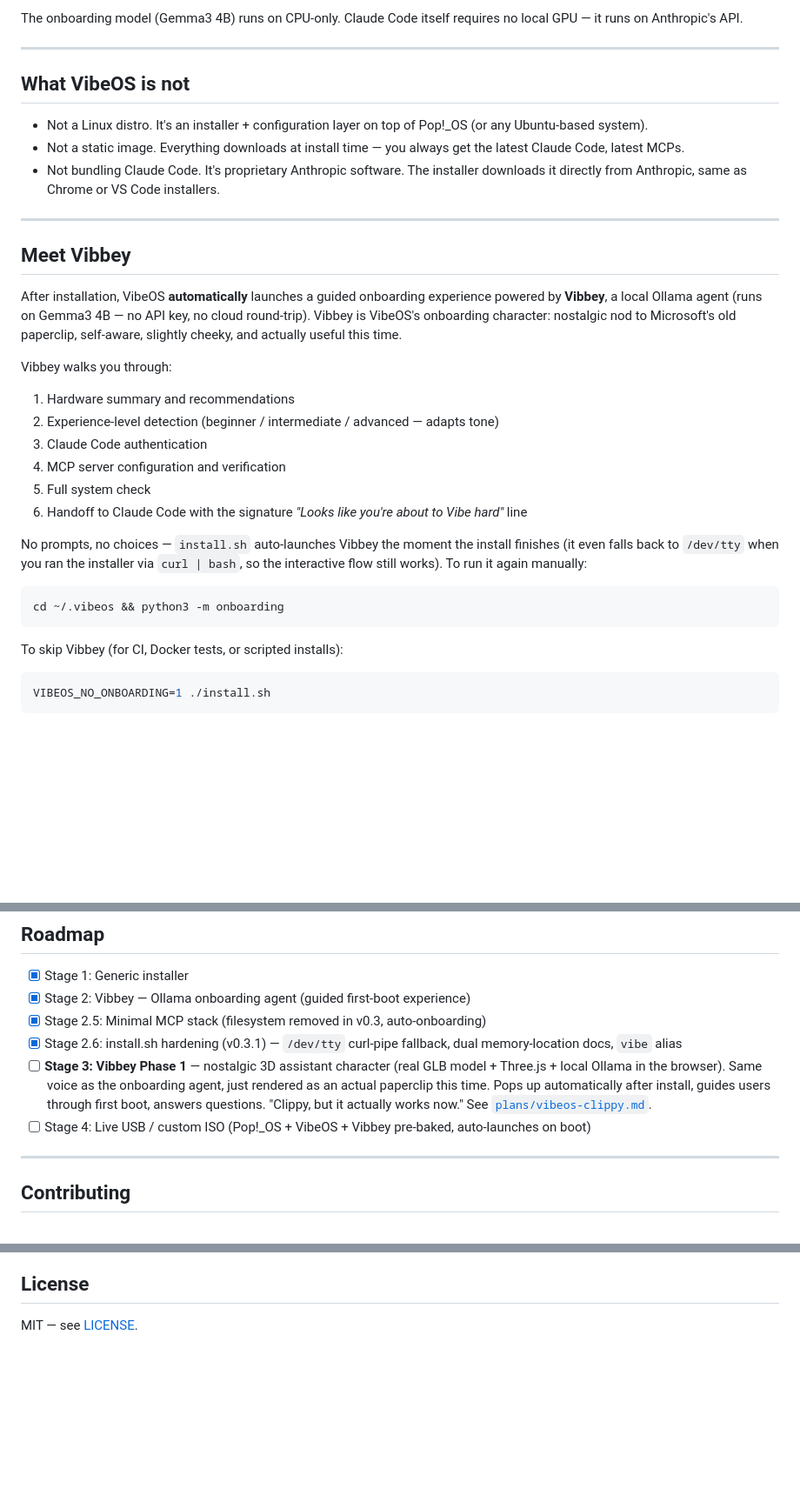
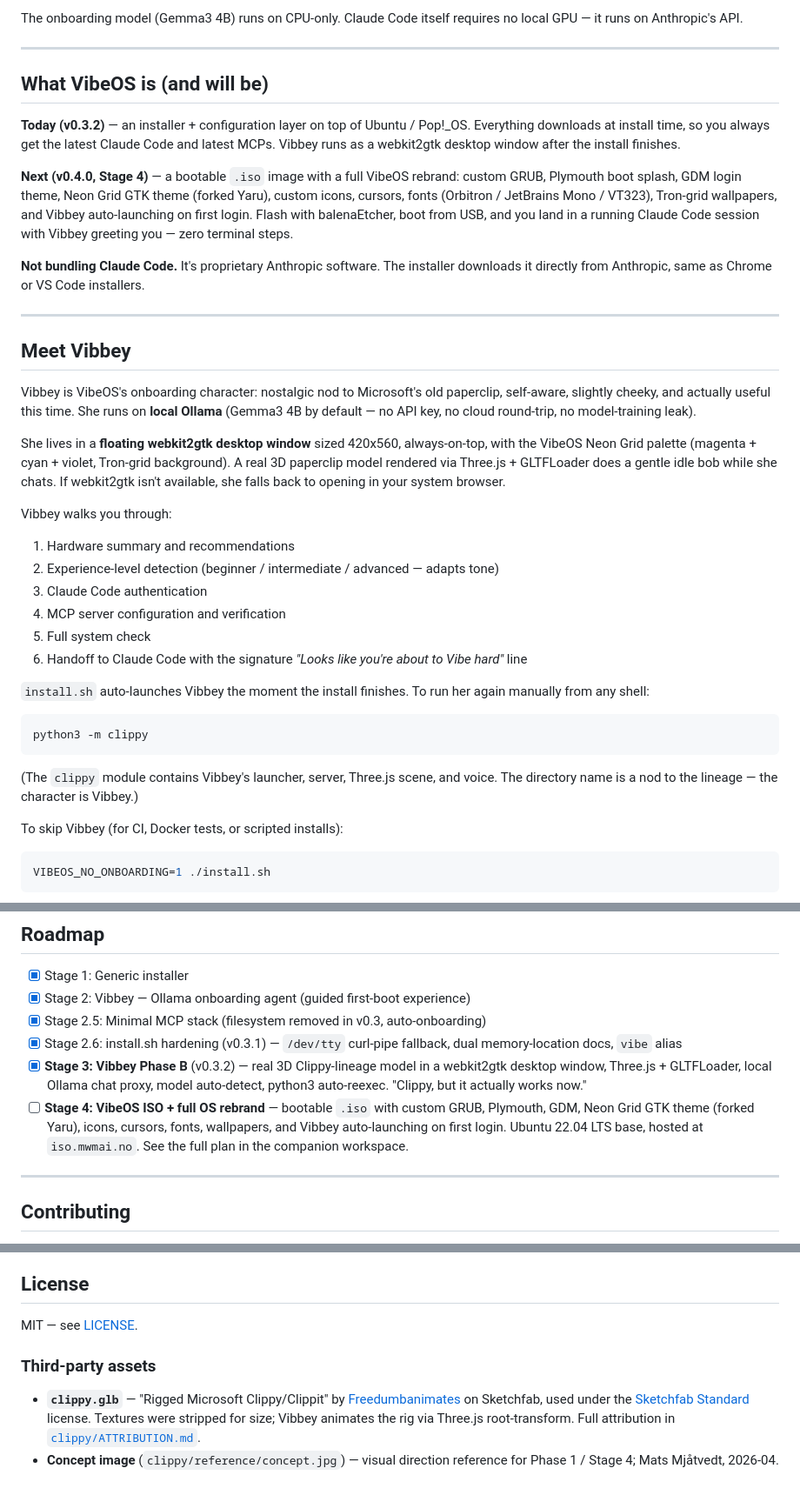
Before and after one commit to Matswm86/vibeos, a Markdown page: README.md, 3 parts joined by grey strips. Shown at 87% size. Drawn GitHub-style; blank space fills up the shorter version.

Commit message:
README refresh — Vibbey concept image + Phase B shipped + Stage 4 framing
Headline change: embed the Neon Grid concept image at the top so the
GitHub README finally shows people what Vibbey actually looks like,
instead of just describing her in prose.

- Hero image: clippy/reference/concept.jpg (1408x768) with caption
  naming the Neon Grid UI and the "local Ollama, zero cloud" pitch.
- Tagline rewritten: Vibbey is now a "floating desktop window" that
  "pops up" — matches the real webkit2gtk behavior shipped in Phase B.
- "What gets installed" table: Python 3.11 → 3.10+ (distro default),
  added a WebKit2 + GTK row for the desktop window.
- "What VibeOS is not" → "What VibeOS is (and will be)" — honest split
  between today's installer (v0.3.2) and the planned ISO (v0.4.0 /
  Stage 4) so readers know what's real vs roadmap.
- "Meet Vibbey" rewritten: describes the 420x560 webkit2gtk window,
  3D Clippy-lineage model via Three.js + GLTFLoader, neon rim lights,
  fallback to system browser, manual re-launch via `python3 -m clippy`.
- Roadmap: Stage 3 Phase B marked [x] shipped, Stage 4 updated with
  GRUB/Plymouth/GDM/Neon Grid theme/fonts/wallpaper detail.
- Third-party assets section added under License: Freedumbanimates +
  Sketchfab Standard credit for clippy.glb, concept image credit.

Co-Authored-By: Claude Opus 4.6 (1M context) <noreply@anthropic.com>

````diff
--- a/README.md
+++ b/README.md
@@ -56,17 +61,21 @@ The onboarding model (Gemma3 4B) runs on CPU-only. Claude Code itself requires n
 
 ---
 
-## What VibeOS is not
+## What VibeOS is (and will be)
 
-- Not a Linux distro. It's an installer + configuration layer on top of Pop!\_OS (or any Ubuntu-based system).
-- Not a static image. Everything downloads at install time — you always get the latest Claude Code, latest MCPs.
-- Not bundling Claude Code. It's proprietary Anthropic software. The installer downloads it directly from Anthropic, same as Chrome or VS Code installers.
+**Today (v0.3.2)** — an installer + configuration layer on top of Ubuntu / Pop!\_OS. Everything downloads at install time, so you always get the latest Claude Code and latest MCPs. Vibbey runs as a webkit2gtk desktop window after the install finishes.
+
+**Next (v0.4.0, Stage 4)** — a bootable `.iso` image with a full VibeOS rebrand: custom GRUB, Plymouth boot splash, GDM login theme, Neon Grid GTK theme (forked Yaru), custom icons, cursors, fonts (Orbitron / JetBrains Mono / VT323), Tron-grid wallpapers, and Vibbey auto-launching on first login. Flash with balenaEtcher, boot from USB, and you land in a running Claude Code session with Vibbey greeting you — zero terminal steps.
+
+**Not bundling Claude Code.** It's proprietary Anthropic software. The installer downloads it directly from Anthropic, same as Chrome or VS Code installers.
 
 ---
 
 ## Meet Vibbey
 
-After installation, VibeOS **automatically** launches a guided onboarding experience powered by **Vibbey**, a local Ollama agent (runs on Gemma3 4B — no API key, no cloud round-trip). Vibbey is VibeOS's onboarding character: nostalgic nod to Microsoft's old paperclip, self-aware, slightly cheeky, and actually useful this time.
+Vibbey is VibeOS's onboarding character: nostalgic nod to Microsoft's old paperclip, self-aware, slightly cheeky, and actually useful this time. She runs on **local Ollama** (Gemma3 4B by default — no API key, no cloud round-trip, no model-training leak).
+
+She lives in a **floating webkit2gtk desktop window** sized 420x560, always-on-top, with the VibeOS Neon Grid palette (magenta + cyan + violet, Tron-grid background). A real 3D paperclip model rendered via Three.js + GLTFLoader does a gentle idle bob while she chats. If webkit2gtk isn't available, she falls back to opening in your system browser.
 
 Vibbey walks you through:
 
@@ -77,11 +86,13 @@ Vibbey walks you through:
 5. Full system check
 6. Handoff to Claude Code with the signature *"Looks like you're about to Vibe hard"* line
 
-No prompts, no choices — `install.sh` auto-launches Vibbey the moment the install finishes (it even falls back to `/dev/tty` when you ran the installer via `curl | bash`, so the interactive flow still works). To run it again manually:
+`install.sh` auto-launches Vibbey the moment the install finishes. To run her again manually from any shell:
 
 ```bash
-cd ~/.vibeos && python3 -m onboarding
+python3 -m clippy
 ```
+
+(The `clippy` module contains Vibbey's launcher, server, Three.js scene, and voice. The directory name is a nod to the lineage — the character is Vibbey.)
 
 To skip Vibbey (for CI, Docker tests, or scripted installs):
 
@@ -130,8 +141,8 @@ Or use [VibeOS Managed MCP](https://github.com/Matswm86/vibeos) — hosted Qdran
 - [x] Stage 2: Vibbey — Ollama onboarding agent (guided first-boot experience)
 - [x] Stage 2.5: Minimal MCP stack (filesystem removed in v0.3, auto-onboarding)
 - [x] Stage 2.6: install.sh hardening (v0.3.1) — `/dev/tty` curl-pipe fallback, dual memory-location docs, `vibe` alias
-- [ ] **Stage 3: Vibbey Phase 1** — nostalgic 3D assistant character (real GLB model + Three.js + local Ollama in the browser). Same voice as the onboarding agent, just rendered as an actual paperclip this time. Pops up automatically after install, guides users through first boot, answers questions. "Clippy, but it actually works now." See [`plans/vibeos-clippy.md`](../../plans/vibeos-clippy.md).
-- [ ] Stage 4: Live USB / custom ISO (Pop!_OS + VibeOS + Vibbey pre-baked, auto-launches on boot)
+- [x] **Stage 3: Vibbey Phase B** (v0.3.2) — real 3D Clippy-lineage model in a webkit2gtk desktop window, Three.js + GLTFLoader, local Ollama chat proxy, model auto-detect, python3 auto-reexec. "Clippy, but it actually works now."
+- [ ] **Stage 4: VibeOS ISO + full OS rebrand** — bootable `.iso` with custom GRUB, Plymouth, GDM, Neon Grid GTK theme (forked Yaru), icons, cursors, fonts, wallpapers, and Vibbey auto-launching on first login. Ubuntu 22.04 LTS base, hosted at `iso.mwmai.no`. See the full plan in the companion workspace.
 
 ---
 
@@ -152,3 +163,8 @@ chmod +x install.sh
 ## License
 
 MIT — see [LICENSE](LICENSE).
+
+### Third-party assets
+
+- **`clippy.glb`** — "Rigged Microsoft Clippy/Clippit" by [Freedumbanimates](https://sketchfab.com/Freedumbanimates) on Sketchfab, used under the [Sketchfab Standard](https://sketchfab.com/licenses) license. Textures were stripped for size; Vibbey animates the rig via Three.js root-transform. Full attribution in [`clippy/ATTRIBUTION.md`](clippy/ATTRIBUTION.md).
+- **Concept image** (`clippy/reference/concept.jpg`) — visual direction reference for Phase 1 / Stage 4; Mats Mjåtvedt, 2026-04.
````
Also changed, not shown: other parts of README.md (+10 -5 lines).
